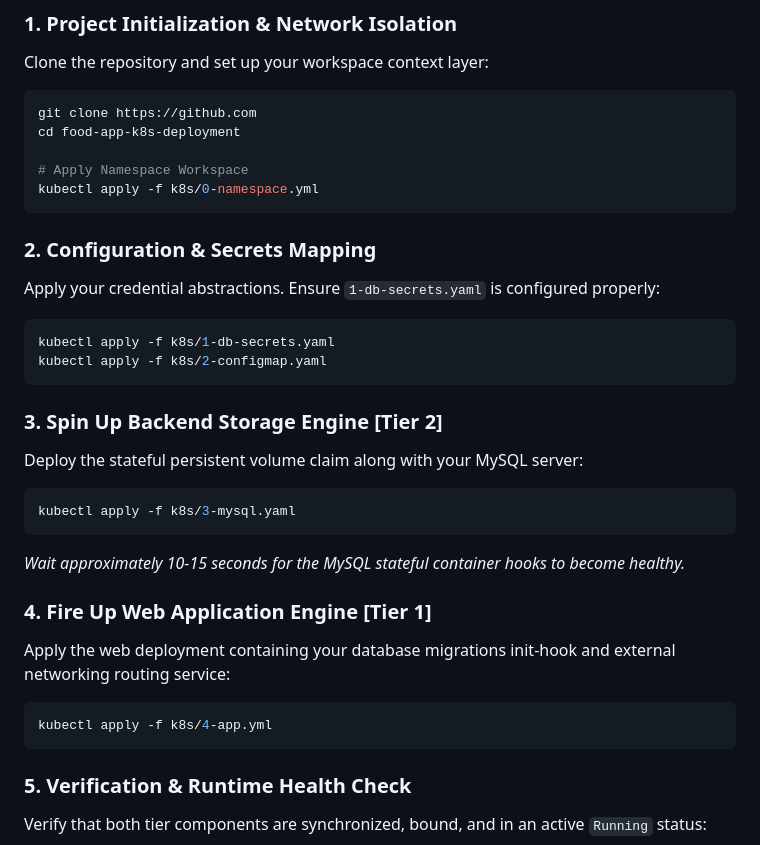
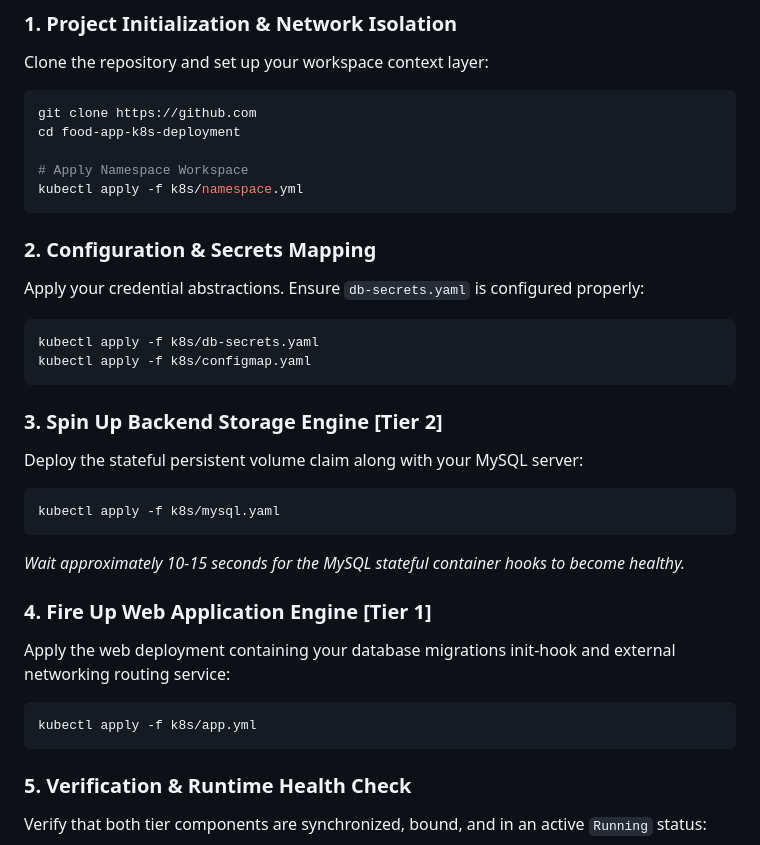
Before and after one commit to muhammadshahid3/food-app-2tier-k8s, a Markdown page: README.md, the part around one of its changes. GitHub-like rendering.

````diff
--- a/README.md
+++ b/README.md
@@ -55,27 +55,27 @@ git clone https://github.com
 cd food-app-k8s-deployment
 
 # Apply Namespace Workspace
-kubectl apply -f k8s/0-namespace.yml
+kubectl apply -f k8s/namespace.yml
 ```
 
 ### 2. Configuration & Secrets Mapping
-Apply your credential abstractions. Ensure `1-db-secrets.yaml` is configured properly:
+Apply your credential abstractions. Ensure `db-secrets.yaml` is configured properly:
 ```bash
-kubectl apply -f k8s/1-db-secrets.yaml
-kubectl apply -f k8s/2-configmap.yaml
+kubectl apply -f k8s/db-secrets.yaml
+kubectl apply -f k8s/configmap.yaml
 ```
 
 ### 3. Spin Up Backend Storage Engine [Tier 2]
 Deploy the stateful persistent volume claim along with your MySQL server:
 ```bash
-kubectl apply -f k8s/3-mysql.yaml
+kubectl apply -f k8s/mysql.yaml
 ```
 *Wait approximately 10-15 seconds for the MySQL stateful container hooks to become healthy.*
 
 ### 4. Fire Up Web Application Engine [Tier 1]
 Apply the web deployment containing your database migrations init-hook and external networking routing service:
 ```bash
-kubectl apply -f k8s/4-app.yml
+kubectl apply -f k8s/app.yml
 ```
 
 ### 5. Verification & Runtime Health Check
````
Also changed, not shown: other parts of README.md (+1 -1 lines).
